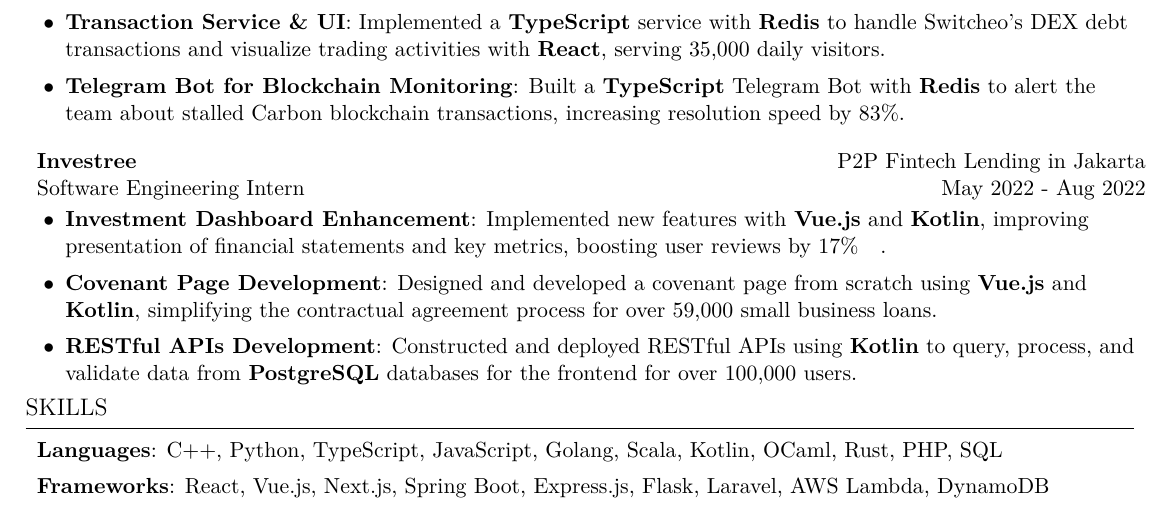
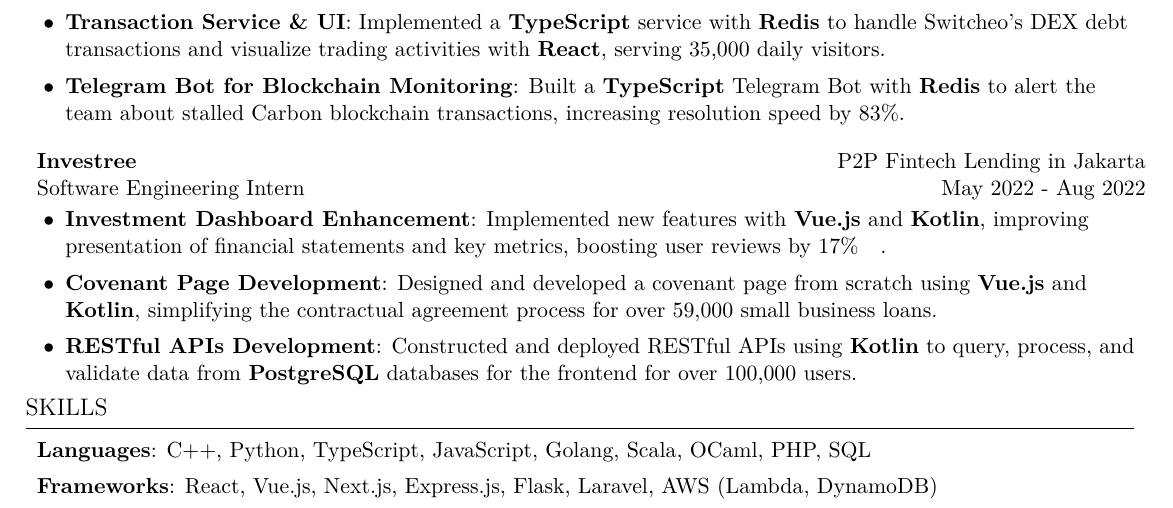
Before and after one commit to yokurang/resume, a LaTeX CV (Alan Matthew - Resume.tex): part of the page, cut so that both start at the same text. Compiled offline with pdfLaTeX.

Commit message:
small modifications

```diff
--- a/Alan Matthew - Resume.tex
+++ b/Alan Matthew - Resume.tex
@@ -195,8 +195,8 @@
 
   \SectionHeading{Skills}
   \ResumeEntryStart
-    \ResumeItem{Languages}{C++, Python, TypeScript, JavaScript, Golang, Scala, Kotlin, OCaml, Rust, PHP, SQL}
-    \ResumeItem{Frameworks}{React, Vue.js, Next.js, Spring Boot, Express.js, Flask, Laravel, AWS Lambda, DynamoDB}
+    \ResumeItem{Languages}{C++, Python, TypeScript, JavaScript, Golang, Scala, OCaml, PHP, SQL}
+    \ResumeItem{Frameworks}{React, Vue.js, Next.js, Express.js, Flask, Laravel, AWS (Lambda, DynamoDB)}
   \ResumeEntryEnd
 
 \end{document}
```
Also changed, not shown: Alan Matthew - Resume.pdf, 3 other files.
